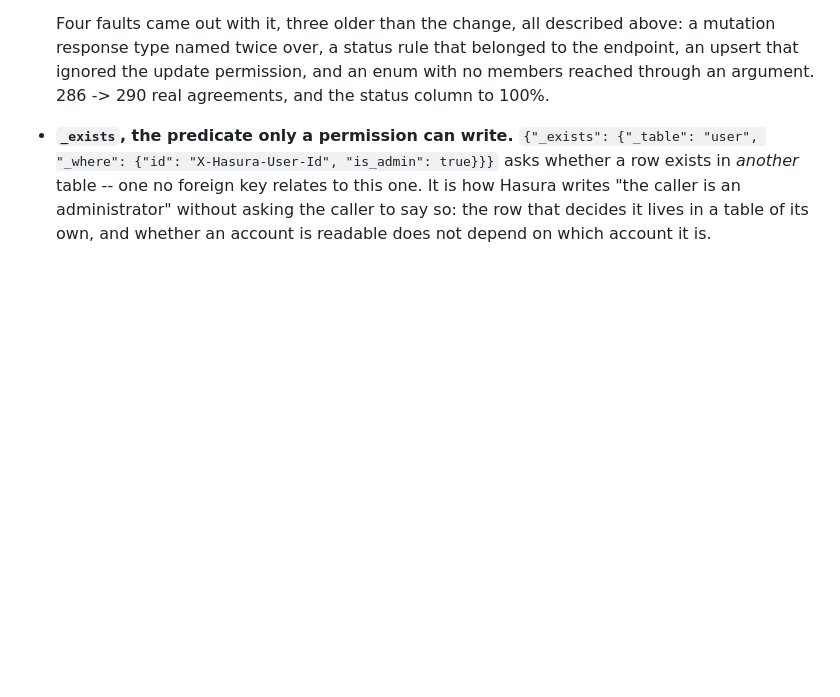
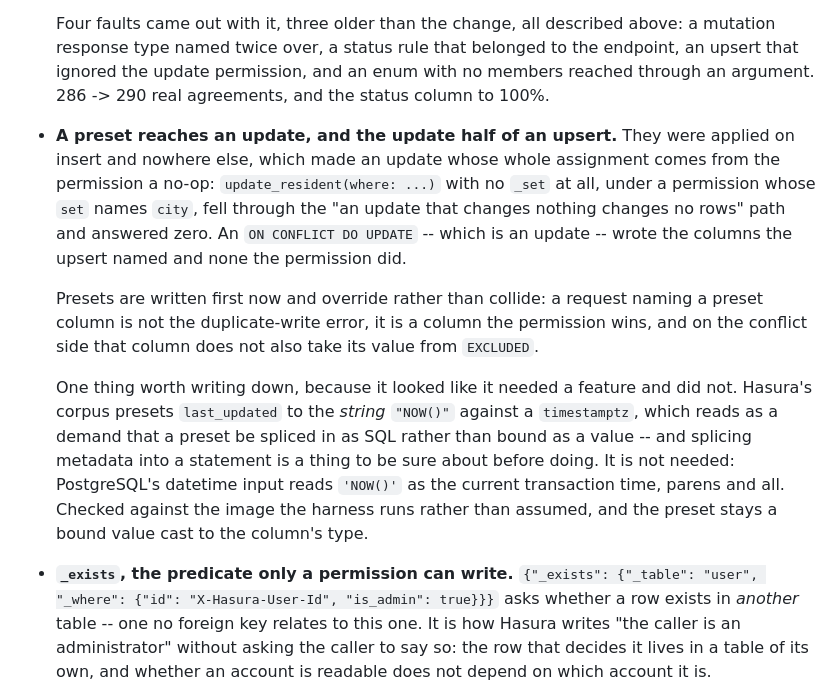
Before and after one commit to postrust/postrust, a Markdown page: scripts/hasura-conformance/FINDINGS.md, the part around one of its changes. Drawn GitHub-style; blank space fills up the shorter version.

```diff
--- a/scripts/hasura-conformance/FINDINGS.md
+++ b/scripts/hasura-conformance/FINDINGS.md
@@ -430,6 +428,28 @@ wrong one.
   with no members reached through an argument. 286 -> 290 real agreements, and
   the status column to 100%.
 
+
+- **A preset reaches an update, and the update half of an upsert.** They were
+  applied on insert and nowhere else, which made an update whose whole
+  assignment comes from the permission a no-op: `update_resident(where: ...)`
+  with no `_set` at all, under a permission whose `set` names `city`, fell
+  through the "an update that changes nothing changes no rows" path and
+  answered zero. An `ON CONFLICT DO UPDATE` -- which is an update -- wrote the
+  columns the upsert named and none the permission did.
+
+  Presets are written first now and override rather than collide: a request
+  naming a preset column is not the duplicate-write error, it is a column the
+  permission wins, and on the conflict side that column does not also take its
+  value from `EXCLUDED`.
+
+  One thing worth writing down, because it looked like it needed a feature and
+  did not. Hasura's corpus presets `last_updated` to the *string* `"NOW()"`
+  against a `timestamptz`, which reads as a demand that a preset be spliced in
+  as SQL rather than bound as a value -- and splicing metadata into a statement
+  is a thing to be sure about before doing. It is not needed: PostgreSQL's
+  datetime input reads `'NOW()'` as the current transaction time, parens and
+  all. Checked against the image the harness runs rather than assumed, and the
+  preset stays a bound value cast to the column's type.
 
 - **`_exists`, the predicate only a permission can write.**
   `{"_exists": {"_table": "user", "_where": {"id": "X-Hasura-User-Id",
```
Also changed, not shown: other parts of scripts/hasura-conformance/FINDINGS.md (+36 -38 lines).
